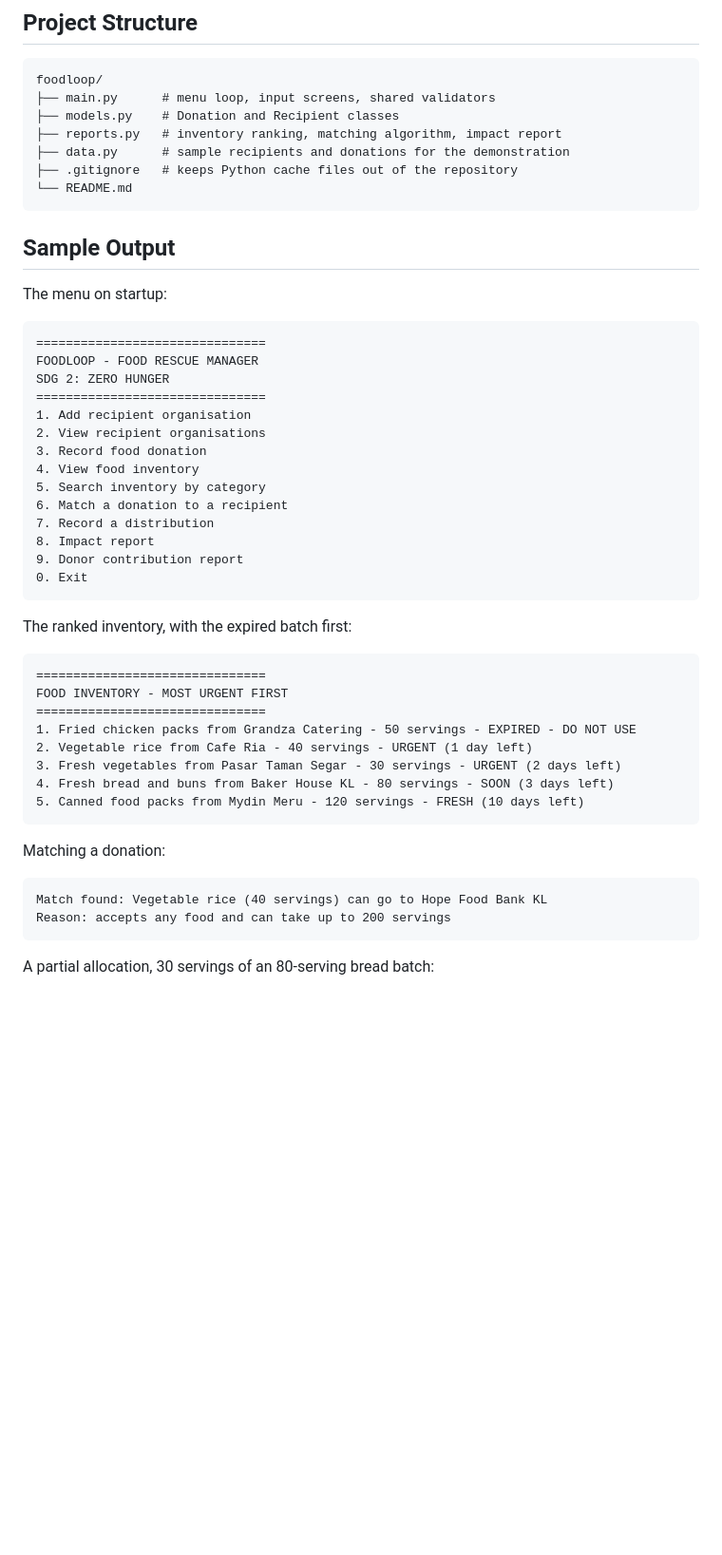
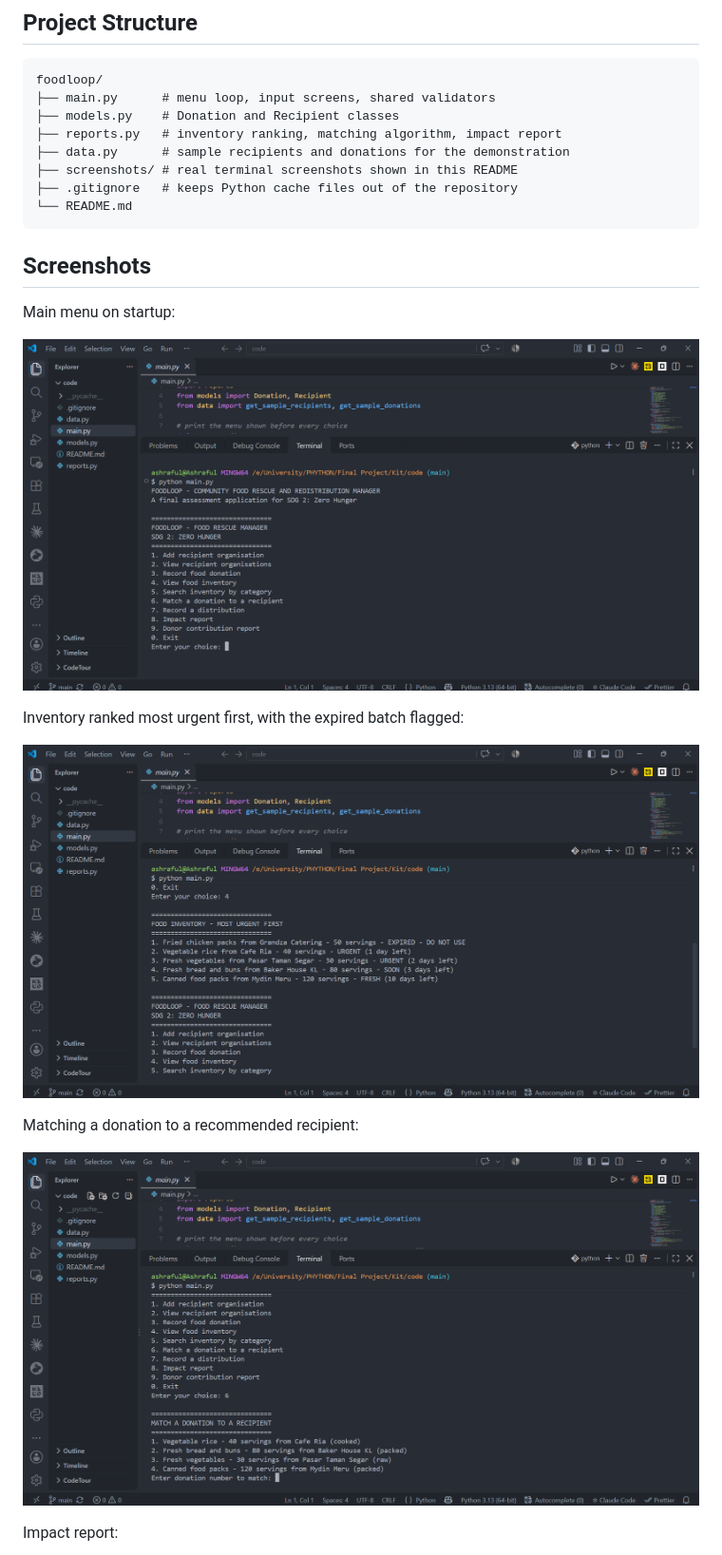
Before and after one commit to ashrafulislamse/foodloop, a Markdown page: README.md, the part around one of its changes. Shown at 95% size. Drawn GitHub-style; pictures changed too: screenshots/01_menu.png (added), screenshots/02_inventory_sorted.png (added), screenshots/03_match.png (added); blank space fills up the shorter version.

Commit message:
Add real screenshots to the README

````diff
--- a/README.md
+++ b/README.md
@@ -102,50 +102,24 @@ foodloop/
 ├── models.py    # Donation and Recipient classes
 ├── reports.py   # inventory ranking, matching algorithm, impact report
 ├── data.py      # sample recipients and donations for the demonstration
+├── screenshots/ # real terminal screenshots shown in this README
 ├── .gitignore   # keeps Python cache files out of the repository
 └── README.md
 ```
 
-## Sample Output
+## Screenshots
 
-The menu on startup:
+Main menu on startup:
 
-```
-===============================
-FOODLOOP - FOOD RESCUE MANAGER
-SDG 2: ZERO HUNGER
-===============================
-1. Add recipient organisation
-2. View recipient organisations
-3. Record food donation
-4. View food inventory
-5. Search inventory by category
-6. Match a donation to a recipient
-7. Record a distribution
-8. Impact report
-9. Donor contribution report
-0. Exit
-```
+![Main menu](screenshots/01_menu.png)
 
-The ranked inventory, with the expired batch first:
+Inventory ranked most urgent first, with the expired batch flagged:
 
-```
-===============================
-FOOD INVENTORY - MOST URGENT FIRST
-===============================
-1. Fried chicken packs from Grandza Catering - 50 servings - EXPIRED - DO NOT USE
-2. Vegetable rice from Cafe Ria - 40 servings - URGENT (1 day left)
-3. Fresh vegetables from Pasar Taman Segar - 30 servings - URGENT (2 days left)
-4. Fresh bread and buns from Baker House KL - 80 servings - SOON (3 days left)
-5. Canned food packs from Mydin Meru - 120 servings - FRESH (10 days left)
-```
+![Inventory ranked by expiry urgency](screenshots/02_inventory_sorted.png)
 
-Matching a donation:
+Matching a donation to a recommended recipient:
 
-```
-Match found: Vegetable rice (40 servings) can go to Hope Food Bank KL
-Reason: accepts any food and can take up to 200 servings
-```
+![Matching a donation](screenshots/03_match.png)
 
-A partial allocation, 30 servings of an 80-serving bread batch:
+Impact report:
 
````
Also changed, not shown: other parts of README.md (+4 -36 lines), screenshots/04_impact_report.png (added), screenshots/05_donor_report.png (added).
